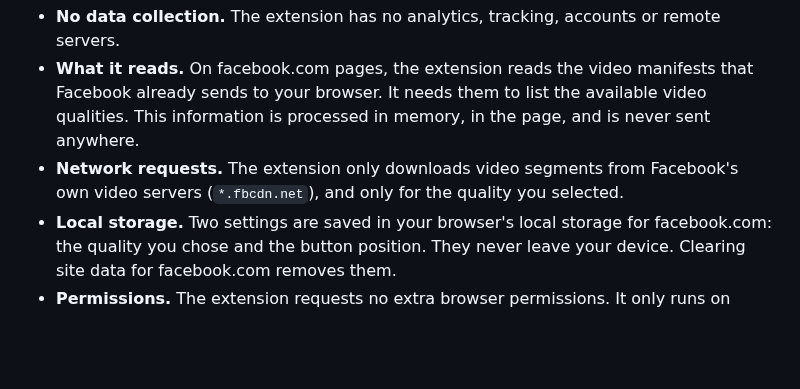
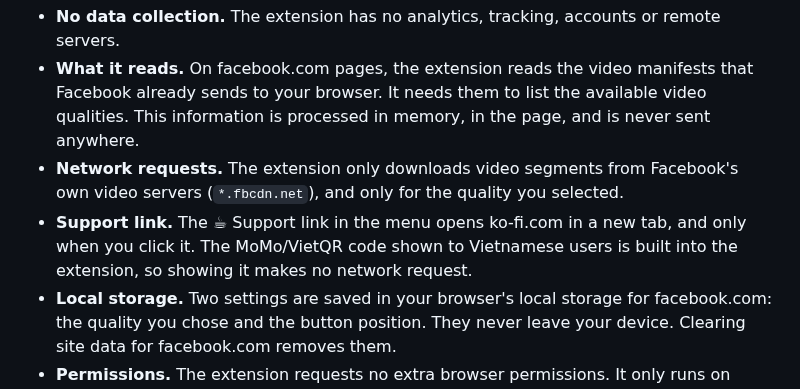
Before and after one commit to trieuluan/reel-quality-for-facebook, a Markdown page: PRIVACY.md, the part around the change. Drawn GitHub-style; blank space fills up the shorter version.

```diff
--- a/PRIVACY.md
+++ b/PRIVACY.md
@@ -7,6 +7,7 @@ Reel Quality for Facebook does not collect, store, sell or share any personal da
 - **No data collection.** The extension has no analytics, tracking, accounts or remote servers.
 - **What it reads.** On facebook.com pages, the extension reads the video manifests that Facebook already sends to your browser. It needs them to list the available video qualities. This information is processed in memory, in the page, and is never sent anywhere.
 - **Network requests.** The extension only downloads video segments from Facebook's own video servers (`*.fbcdn.net`), and only for the quality you selected.
+- **Support link.** The ☕ Support link in the menu opens ko-fi.com in a new tab, and only when you click it. The MoMo/VietQR code shown to Vietnamese users is built into the extension, so showing it makes no network request.
 - **Local storage.** Two settings are saved in your browser's local storage for facebook.com: the quality you chose and the button position. They never leave your device. Clearing site data for facebook.com removes them.
 - **Permissions.** The extension requests no extra browser permissions. It only runs on `www.facebook.com` and `web.facebook.com`.
 
```
Also changed, not shown: README.md (+12 -0 lines), docs/momo-qr.png (added), 2 other files.
